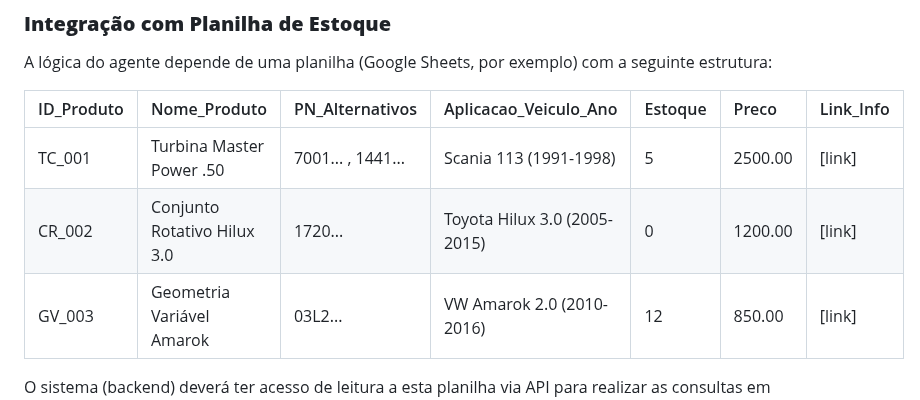
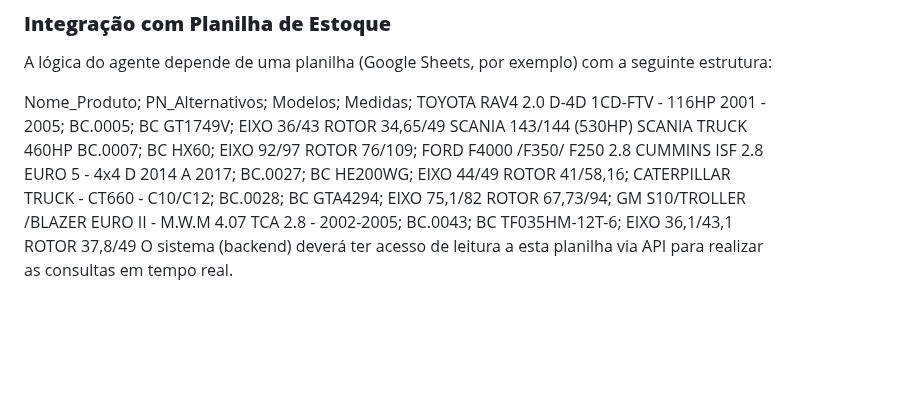
Before and after one commit to hscozinhacaseira/turbo, a Markdown page: README.md, the part around the change. Drawn GitHub-style; blank space fills up the shorter version.

Commit message:
Revise product data format in README
Updated product data structure and added new product entries.

```diff
--- a/README.md
+++ b/README.md
@@ -77,10 +77,10 @@ O agente opera com base no seguinte fluxo de conversa:
 
 A lógica do agente depende de uma planilha (Google Sheets, por exemplo) com a seguinte estrutura:
 
-| ID_Produto | Nome_Produto | PN_Alternativos | Aplicacao_Veiculo_Ano | Estoque | Preco | Link_Info |
-| :--- | :--- | :--- | :--- | :--- | :--- | :--- |
-| TC_001 | Turbina Master Power .50 | 7001... , 1441... | Scania 113 (1991-1998) | 5 | 2500.00 | [link] |
-| CR_002 | Conjunto Rotativo Hilux 3.0 | 1720... | Toyota Hilux 3.0 (2005-2015) | 0 | 1200.00 | [link] |
-| GV_003 | Geometria Variável Amarok | 03L2... | VW Amarok 2.0 (2010-2016) | 12 | 850.00 | [link] |
-
+Nome_Produto;	PN_Alternativos;	Modelos;	Medidas;
+TOYOTA  RAV4  2.0 D-4D  1CD-FTV - 116HP  2001 - 2005;	BC.0005;	BC GT1749V;	EIXO 36/43 ROTOR 34,65/49
+SCANIA 143/144 (530HP) SCANIA TRUCK 460HP	BC.0007;	BC HX60;	EIXO 92/97 ROTOR 76/109;
+FORD F4000 /F350/ F250 2.8 CUMMINS ISF 2.8 EURO 5 - 4x4 D 2014 A 2017;	BC.0027;	BC HE200WG;	EIXO 44/49 ROTOR 41/58,16;
+CATERPILLAR TRUCK - CT660 - C10/C12; BC.0028;	BC GTA4294;	EIXO 75,1/82 ROTOR 67,73/94;
+GM S10/TROLLER /BLAZER EURO II - M.W.M 4.07 TCA 2.8 - 2002-2005;	BC.0043;	BC TF035HM-12T-6;	EIXO 36,1/43,1 ROTOR 37,8/49
 O sistema (backend) deverá ter acesso de leitura a esta planilha via API para realizar as consultas em tempo real.
```
